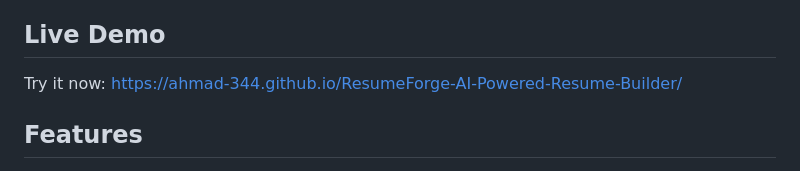
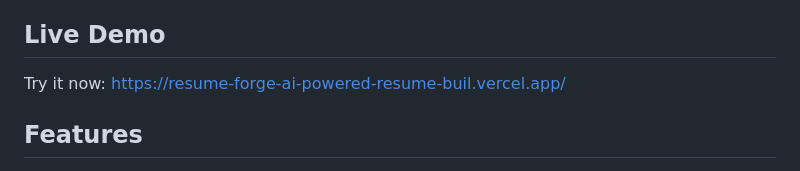
Before and after one commit to ahmad-344/ResumeForge-AI-Powered-Resume-Builder, a Markdown page: README.md, the part around the change. GitHub-like rendering.

Commit message:
Update live demo link in README.md

```diff
--- a/README.md
+++ b/README.md
@@ -4,7 +4,7 @@ ResumeForge is a free, browser‑based resume builder that leverages AI to help
 
 ## Live Demo
 
-Try it now: [https://ahmad-344.github.io/ResumeForge-AI-Powered-Resume-Builder/](#)
+Try it now: [https://resume-forge-ai-powered-resume-buil.vercel.app/](#)
 
 ## Features
 
```
